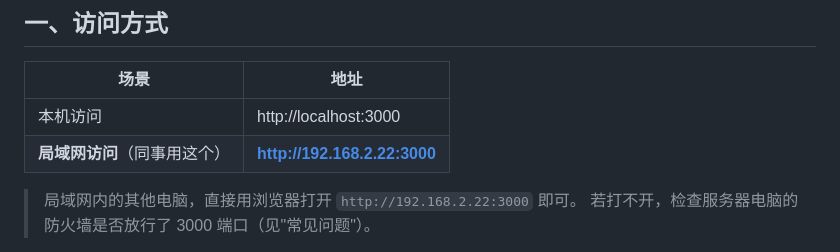
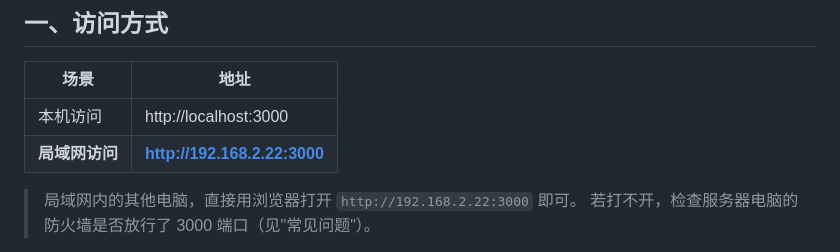
Before and after one commit to nezu9ko/hazard-ledger, a Markdown page: README.md, the part around the change. Rendered like a GitHub page.

```diff
--- a/README.md
+++ b/README.md
@@ -9,7 +9,7 @@
 | 场景 | 地址 |
 |------|------|
 | 本机访问 | http://localhost:3000 |
-| **局域网访问**（同事用这个） | **http://192.168.2.22:3000** |
+| **局域网访问** | **http://192.168.2.22:3000** |
 
 > 局域网内的其他电脑，直接用浏览器打开 `http://192.168.2.22:3000` 即可。
 > 若打不开，检查服务器电脑的防火墙是否放行了 3000 端口（见"常见问题"）。
```
